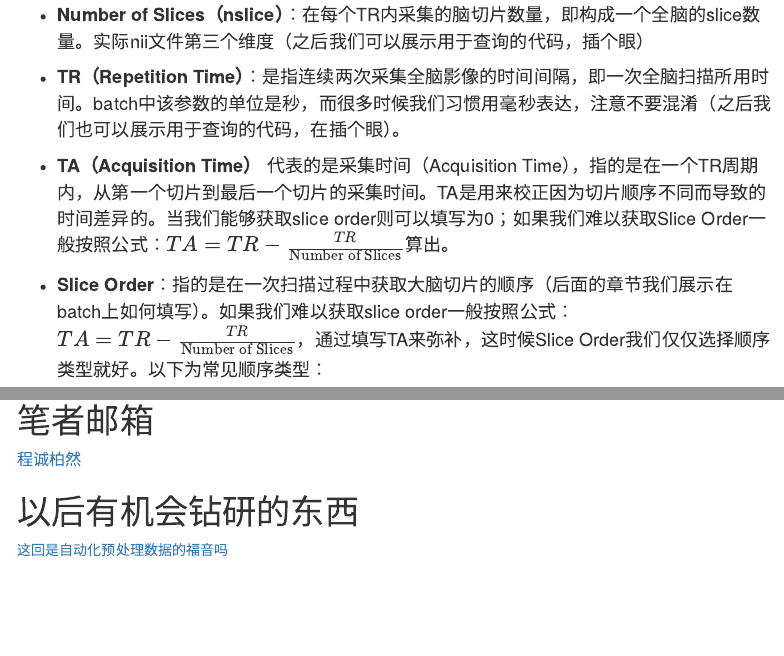
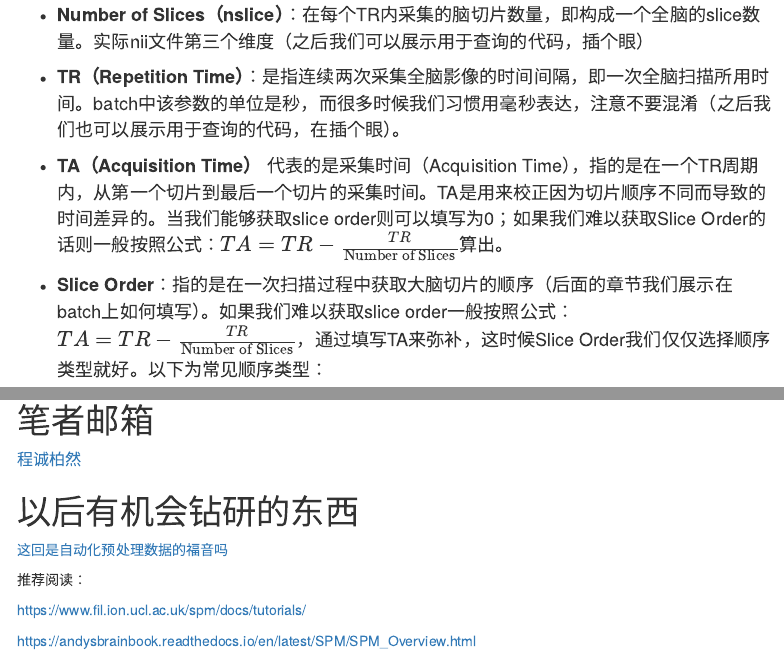
Before and after one commit to Harmuor/spm_notes, an R Markdown document (pre_processing_Vol1/spm_pre_processing_Vol1.Rmd): the page in a window 1100 px wide, from 11460 px down, and a second part further down, joined at a grey line. Rendered offline with R 4.5, knitr and Pandoc, with nearby package versions; menus at the side of the page are left out.

Commit message:
预处理 卷1 第10次提交 改动了部分表述，增加了推荐阅读

````diff
--- a/pre_processing_Vol1/spm_pre_processing_Vol1.Rmd
+++ b/pre_processing_Vol1/spm_pre_processing_Vol1.Rmd
@@ -225,7 +225,7 @@ disp(V.dim) % 显示变量“V”中存储的nii文件的维度信息
 -   <font size=4>**TR（Repetition Time）**：是指连续两次采集全脑影像的时间间隔，即一次全脑扫描所用时间。batch中该参数的单位是秒，而很多时候我们习惯用毫秒表达，注意不要混淆（之后我们也可以展示用于查询的代码，在插个眼）。</font>
 
 -   <font size=4>**TA（Acquisition Time）**
-代表的是采集时间（Acquisition Time），指的是在一个TR周期内，从第一个切片到最后一个切片的采集时间。TA是用来校正因为切片顺序不同而导致的时间差异的。当我们能够获取slice order则可以填写为0；如果我们难以获取Slice Order一般按照公式：$TA = TR- \frac{TR}{\text{Number of Slices}}$算出。</font>
+代表的是采集时间（Acquisition Time），指的是在一个TR周期内，从第一个切片到最后一个切片的采集时间。TA是用来校正因为切片顺序不同而导致的时间差异的。当我们能够获取slice order则可以填写为0；如果我们难以获取Slice Order的话则一般按照公式：$TA = TR- \frac{TR}{\text{Number of Slices}}$算出。</font>
 
 -   <font size=4>**Slice Order**：指的是在一次扫描过程中获取大脑切片的顺序（后面的章节我们展示在batch上如何填写）。如果我们难以获取slice order一般按照公式：$TA = TR- \frac{TR}{\text{Number of Slices}}$，通过填写TA来弥补，这时候Slice Order我们仅仅选择顺序类型就好。以下为常见顺序类型：</font>
 ```
@@ -326,3 +326,11 @@ TR = fmri_data(1).private.timing.tspace;
 # 以后有机会钻研的东西
 
 [这回是自动化预处理数据的福音吗](https://neuroconductor.org/help/spm12r/articles/fmri_task_processing_acpc.html "那我就有动力学MATLAB代码了")
+
+
+
+推荐阅读：
+
+<https://www.fil.ion.ucl.ac.uk/spm/docs/tutorials/>
+
+<https://andysbrainbook.readthedocs.io/en/latest/SPM/SPM_Overview.html>
````
Also changed, not shown: pre_processing_Vol1/spm_pre_processing_Vol1.Rmd (2 more changed lines).
